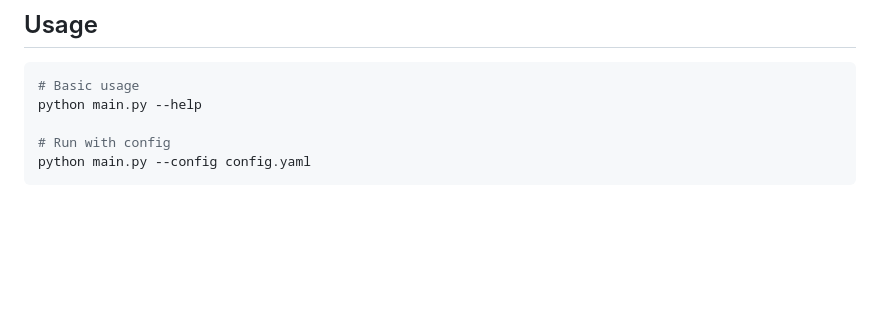
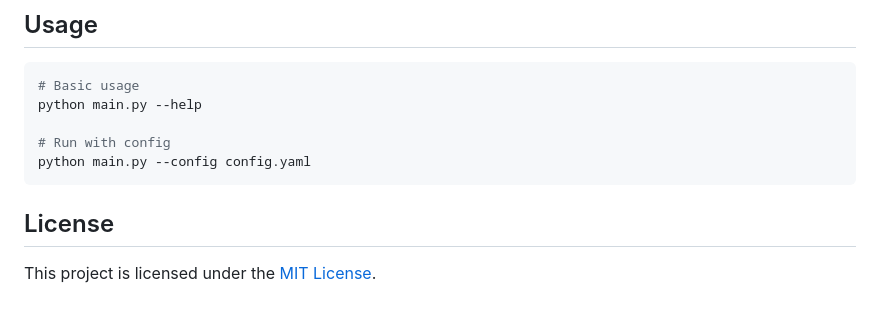
Before and after one commit to mubbashirdevsite/daily-news-hub, a Markdown page: README.md, the part around the change. Drawn GitHub-style; blank space fills up the shorter version.

````diff
--- a/README.md
+++ b/README.md
@@ -1753,3 +1753,7 @@ python main.py --help
 # Run with config
 python main.py --config config.yaml
 ```
+
+## License
+
+This project is licensed under the [MIT License](LICENSE).
````
